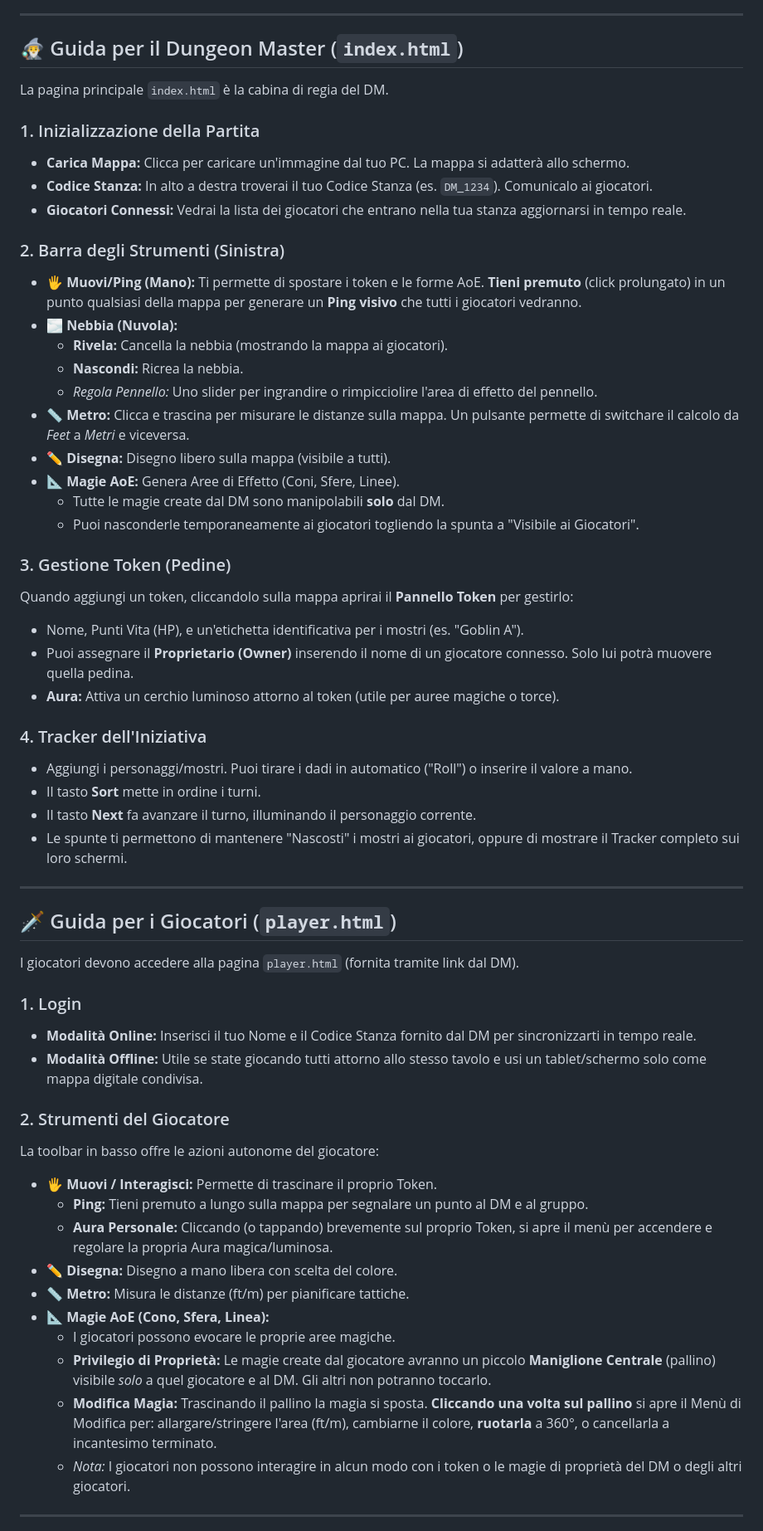
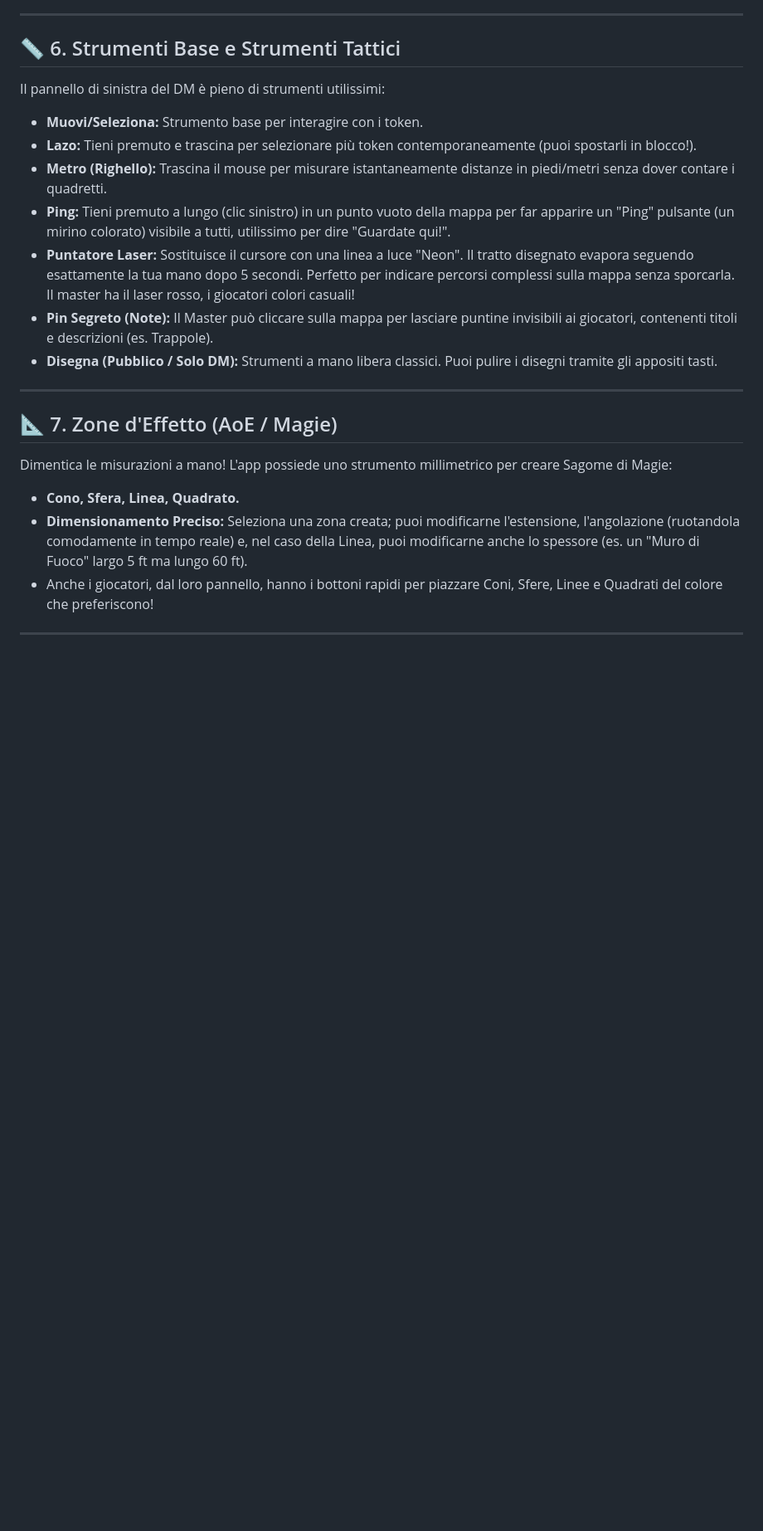
Before and after one commit to Andr3aDM/Andr3a-VTT, a Markdown page: README.md, the part around one of its changes. Shown at 83% size. Drawn GitHub-style; blank space fills up the shorter version.

Commit message:
Update README.md
aggiornamento readme

```diff
--- a/README.md
+++ b/README.md
@@ -110,61 +54,23 @@ La comunicazione tra il Dungeon Master (DM) e i Giocatori avviene interamente in
 
 ---
 
-## 🧙‍♂️ Guida per il Dungeon Master (`index.html`)
-
-La pagina principale `index.html` è la cabina di regia del DM.
-
-### 1. Inizializzazione della Partita
-- **Carica Mappa:** Clicca per caricare un'immagine dal tuo PC. La mappa si adatterà allo schermo.
-- **Codice Stanza:** In alto a destra troverai il tuo Codice Stanza (es. `DM_1234`). Comunicalo ai giocatori.
-- **Giocatori Connessi:** Vedrai la lista dei giocatori che entrano nella tua stanza aggiornarsi in tempo reale.
-
-### 2. Barra degli Strumenti (Sinistra)
-- 🖐️ **Muovi/Ping (Mano):** Ti permette di spostare i token e le forme AoE. **Tieni premuto** (click prolungato) in un punto qualsiasi della mappa per generare un **Ping visivo** che tutti i giocatori vedranno.
-- 🌫️ **Nebbia (Nuvola):**
-  - **Rivela:** Cancella la nebbia (mostrando la mappa ai giocatori).
-  - **Nascondi:** Ricrea la nebbia.
-  - *Regola Pennello:* Uno slider per ingrandire o rimpicciolire l'area di effetto del pennello.
-- 📏 **Metro:** Clicca e trascina per misurare le distanze sulla mappa. Un pulsante permette di switchare il calcolo da *Feet* a *Metri* e viceversa.
-- ✏️ **Disegna:** Disegno libero sulla mappa (visibile a tutti).
-- 📐 **Magie AoE:** Genera Aree di Effetto (Coni, Sfere, Linee).
-  - Tutte le magie create dal DM sono manipolabili **solo** dal DM.
-  - Puoi nasconderle temporaneamente ai giocatori togliendo la spunta a "Visibile ai Giocatori".
-
-### 3. Gestione Token (Pedine)
-Quando aggiungi un token, cliccandolo sulla mappa aprirai il **Pannello Token** per gestirlo:
-- Nome, Punti Vita (HP), e un'etichetta identificativa per i mostri (es. "Goblin A").
-- Puoi assegnare il **Proprietario (Owner)** inserendo il nome di un giocatore connesso. Solo lui potrà muovere quella pedina.
-- **Aura:** Attiva un cerchio luminoso attorno al token (utile per auree magiche o torce).
-
-### 4. Tracker dell'Iniziativa
-- Aggiungi i personaggi/mostri. Puoi tirare i dadi in automatico ("Roll") o inserire il valore a mano.
-- Il tasto **Sort** mette in ordine i turni.
-- Il tasto **Next** fa avanzare il turno, illuminando il personaggio corrente.
-- Le spunte ti permettono di mantenere "Nascosti" i mostri ai giocatori, oppure di mostrare il Tracker completo sui loro schermi.
+## 📏 6. Strumenti Base e Strumenti Tattici
+Il pannello di sinistra del DM è pieno di strumenti utilissimi:
+- **Muovi/Seleziona:** Strumento base per interagire con i token.
+- **Lazo:** Tieni premuto e trascina per selezionare più token contemporaneamente (puoi spostarli in blocco!).
+- **Metro (Righello):** Trascina il mouse per misurare istantaneamente distanze in piedi/metri senza dover contare i quadretti.
+- **Ping:** Tieni premuto a lungo (clic sinistro) in un punto vuoto della mappa per far apparire un "Ping" pulsante (un mirino colorato) visibile a tutti, utilissimo per dire "Guardate qui!".
+- **Puntatore Laser:** Sostituisce il cursore con una linea a luce "Neon". Il tratto disegnato evapora seguendo esattamente la tua mano dopo 5 secondi. Perfetto per indicare percorsi complessi sulla mappa senza sporcarla. Il master ha il laser rosso, i giocatori colori casuali!
+- **Pin Segreto (Note):** Il Master può cliccare sulla mappa per lasciare puntine invisibili ai giocatori, contenenti titoli e descrizioni (es. Trappole).
+- **Disegna (Pubblico / Solo DM):** Strumenti a mano libera classici. Puoi pulire i disegni tramite gli appositi tasti.
 
 ---
 
-## 🗡️ Guida per i Giocatori (`player.html`)
-
-I giocatori devono accedere alla pagina `player.html` (fornita tramite link dal DM).
-
-### 1. Login
-- **Modalità Online:** Inserisci il tuo Nome e il Codice Stanza fornito dal DM per sincronizzarti in tempo reale.
-- **Modalità Offline:** Utile se state giocando tutti attorno allo stesso tavolo e usi un tablet/schermo solo come mappa digitale condivisa.
-
-### 2. Strumenti del Giocatore
-La toolbar in basso offre le azioni autonome del giocatore:
-- 🖐️ **Muovi / Interagisci:** Permette di trascinare il proprio Token.
-  - **Ping:** Tieni premuto a lungo sulla mappa per segnalare un punto al DM e al gruppo.
-  - **Aura Personale:** Cliccando (o tappando) brevemente sul proprio Token, si apre il menù per accendere e regolare la propria Aura magica/luminosa.
-- ✏️ **Disegna:** Disegno a mano libera con scelta del colore.
-- 📏 **Metro:** Misura le distanze (ft/m) per pianificare tattiche.
-- 📐 **Magie AoE (Cono, Sfera, Linea):**
-  - I giocatori possono evocare le proprie aree magiche.
-  - **Privilegio di Proprietà:** Le magie create dal giocatore avranno un piccolo **Maniglione Centrale** (pallino) visibile *solo* a quel giocatore e al DM. Gli altri non potranno toccarlo.
-  - **Modifica Magia:** Trascinando il pallino la magia si sposta. **Cliccando una volta sul pallino** si apre il Menù di Modifica per: allargare/stringere l'area (ft/m), cambiarne il colore, **ruotarla** a 360°, o cancellarla a incantesimo terminato.
-  - *Nota:* I giocatori non possono interagire in alcun modo con i token o le magie di proprietà del DM o degli altri giocatori.
+## 📐 7. Zone d'Effetto (AoE / Magie)
+Dimentica le misurazioni a mano! L'app possiede uno strumento millimetrico per creare Sagome di Magie:
+- **Cono, Sfera, Linea, Quadrato.**
+- **Dimensionamento Preciso:** Seleziona una zona creata; puoi modificarne l'estensione, l'angolazione (ruotandola comodamente in tempo reale) e, nel caso della Linea, puoi modificarne anche lo spessore (es. un "Muro di Fuoco" largo 5 ft ma lungo 60 ft).
+- Anche i giocatori, dal loro pannello, hanno i bottoni rapidi per piazzare Coni, Sfere, Linee e Quadrati del colore che preferiscono!
 
 ---
 
```
Also changed, not shown: other parts of README.md (+73 -97 lines).
